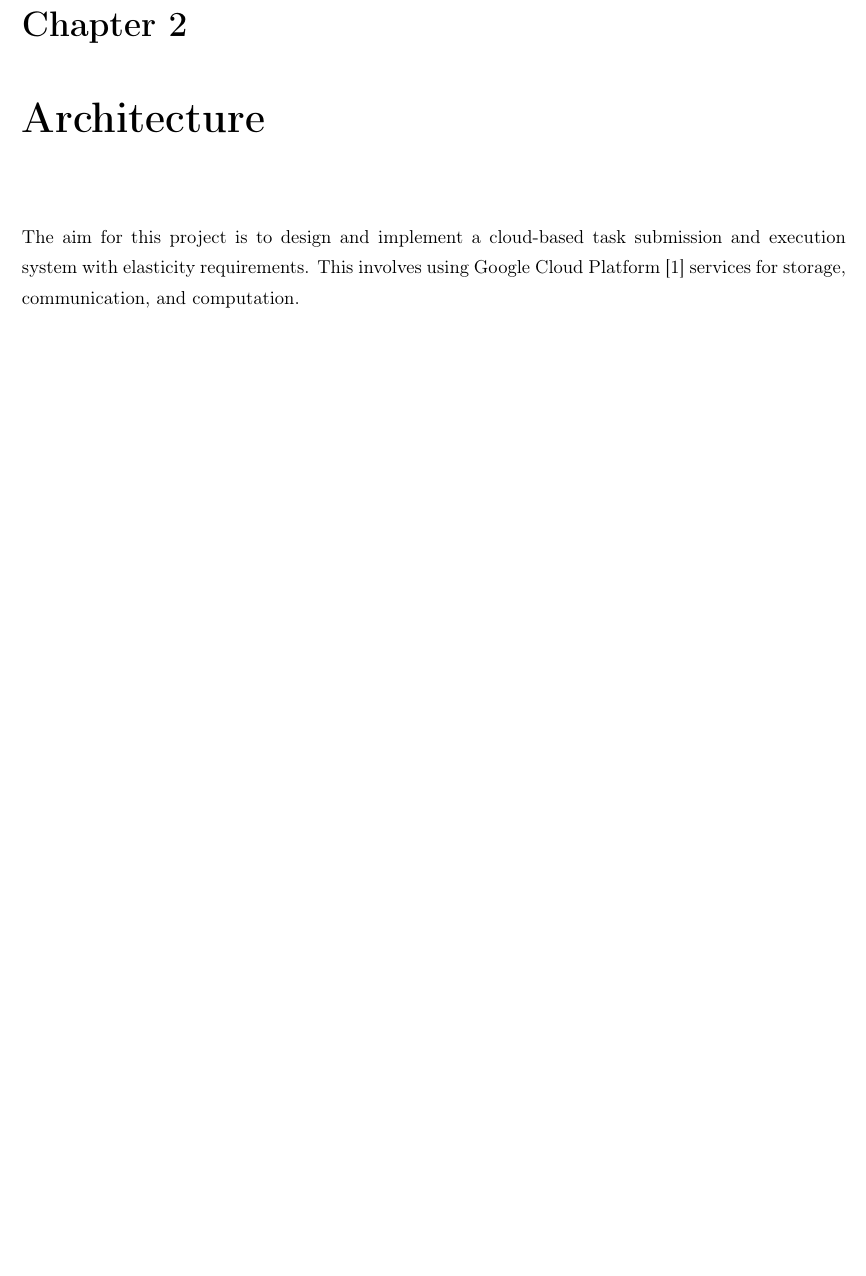
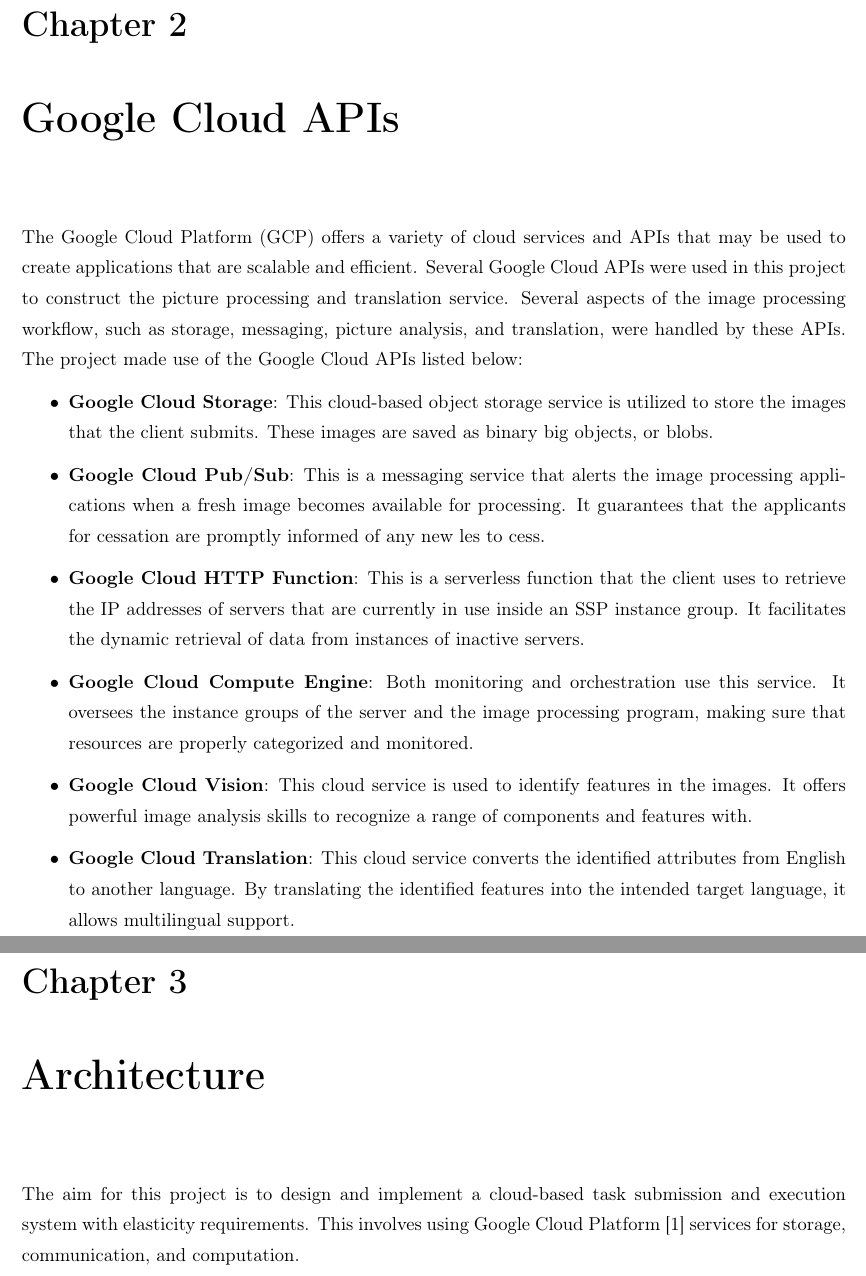
Before and after one commit to franciscoengenheiro/cloud-computing-gcp, a LaTeX document (project/report/src/main.tex, which reads project/report/src/chapters/02_google_cloud_apis.tex): part of page 4 of 13 before the commit and two parts of pages 4 and 5 of 14 after it, the two joined at a grey line, cut so that both start at the same text, the shorter picture padded with empty space. Compiled offline with pdfLaTeX.

Commit message:
Updated Report: Detailed Explanation of Google Cloud APIs in Chapter 2

```diff
--- /dev/null
+++ b/project/report/src/chapters/02_google_cloud_apis.tex
@@ -0,0 +1,12 @@
+\chapter{Google Cloud APIs}\label{ch:google_cloud_apis}
+
+The Google Cloud Platform (GCP) offers a variety of cloud services and APIs that may be used to create applications that are scalable and efficient. Several Google Cloud APIs were used in this project to construct the picture processing and translation service. Several aspects of the image processing workflow, such as storage, messaging, picture analysis, and translation, were handled by these APIs. The project made use of the Google Cloud APIs listed below:
+
+\begin{itemize}
+    \item \textbf{Google Cloud Storage}: This cloud-based object storage service is utilized to store the images that the client submits. These images are saved as binary big objects, or blobs.
+    \item \textbf{Google Cloud Pub/Sub}: This is a messaging service that alerts the image processing applications when a fresh image becomes available for processing. It guarantees that the applicants for cessation are promptly informed of any new les to cess.
+    \item \textbf{Google Cloud HTTP Function}: This is a serverless function that the client uses to retrieve the IP addresses of servers that are currently in use inside an SSP instance group. It facilitates the dynamic retrieval of data from instances of inactive servers.
+    \item \textbf{Google Cloud Compute Engine}: Both monitoring and orchestration use this service. It oversees the instance groups of the server and the image processing program, making sure that resources are properly categorized and monitored.
+    \item \textbf{Google Cloud Vision}: This cloud service is used to identify features in the images. It offers powerful image analysis skills to recognize a range of components and features with.
+    \item \textbf{Google Cloud Translation}: This cloud service converts the identified attributes from English to another language. By translating the identified features into the intended target language, it allows multilingual support.
+\end{itemize}
```
Also changed, not shown: project/report/src/main.tex (+7 -6 lines), project/report/src/chapters/03_architecture.tex (renamed from project/report/src/chapters/02_architecture.tex), project/report/src/chapters/04_operations.tex (renamed from project/report/src/chapters/03_operations.tex), project/report/src/chapters/05_client_connection.tex (renamed from project/report/src/chapters/04_client_connection.tex), project/report/src/chapters/06_deployment.tex (renamed from project/report/src/chapters/05_deployment.tex), project/report/src/chapters/07_project_structure.tex (renamed from project/report/src/chapters/06_project_structure.tex), project/report/src/chapters/08_conclusion.tex (renamed from project/report/src/chapters/07_conclusion.tex).
